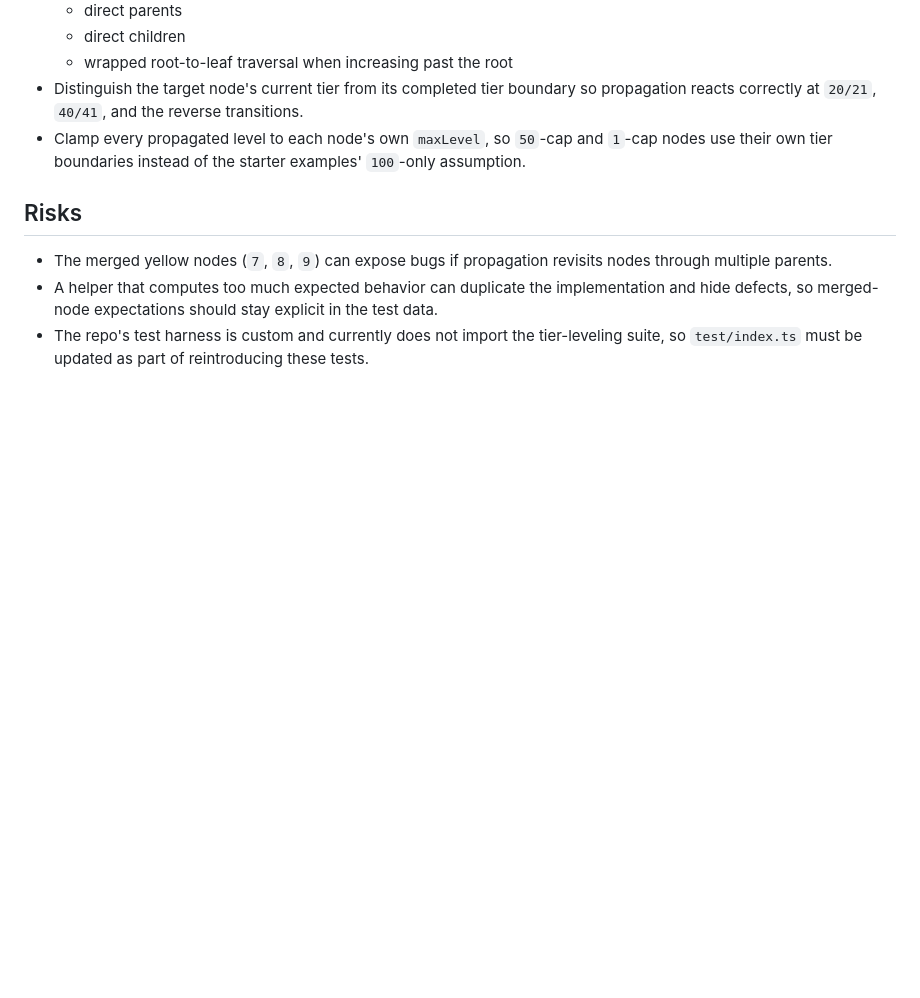
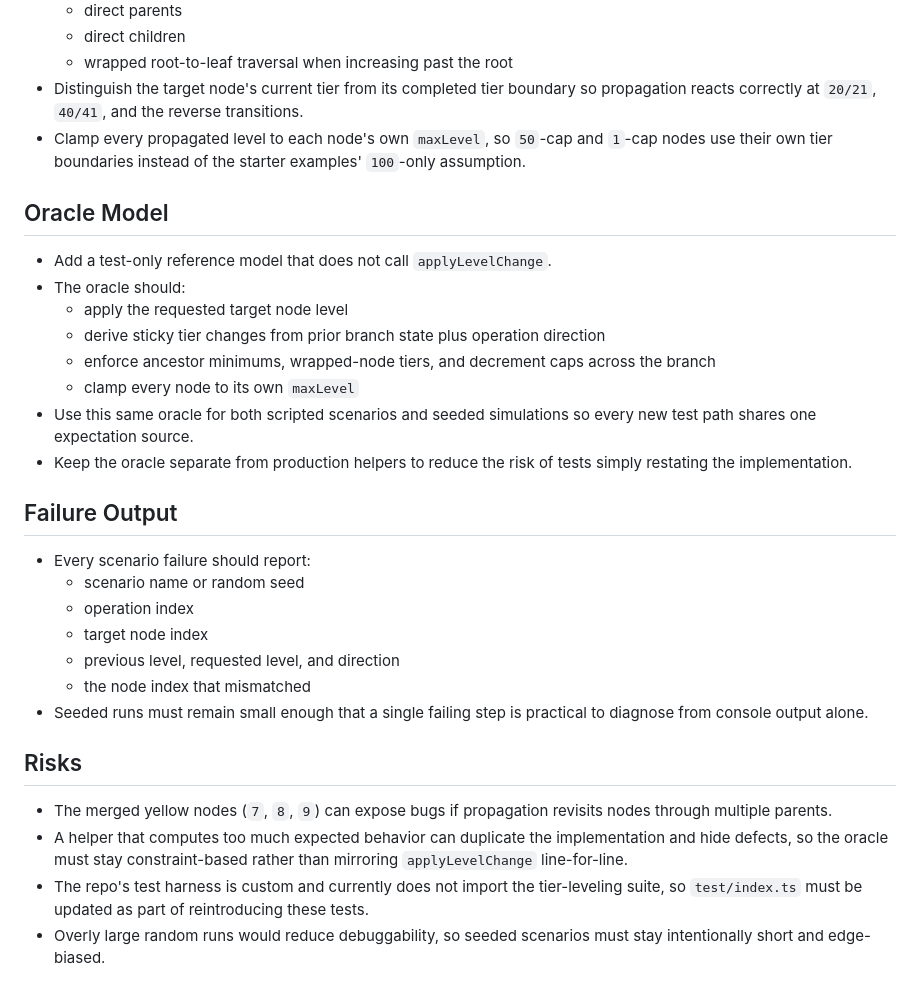
Before and after one commit to Shilo/rg-backpack-planner, a Markdown page: docs/plans/2026-02-28-tier-leveling-design.md, the part around one of its changes. GitHub-like rendering; blank space fills up the shorter version.

```diff
--- a/docs/plans/2026-02-28-tier-leveling-design.md
+++ b/docs/plans/2026-02-28-tier-leveling-design.md
@@ -50,8 +81,30 @@
 - Distinguish the target node's current tier from its completed tier boundary so propagation reacts correctly at `20/21`, `40/41`, and the reverse transitions.
 - Clamp every propagated level to each node's own `maxLevel`, so `50`-cap and `1`-cap nodes use their own tier boundaries instead of the starter examples' `100`-only assumption.
 
+## Oracle Model
+
+- Add a test-only reference model that does not call `applyLevelChange`.
+- The oracle should:
+  - apply the requested target node level
+  - derive sticky tier changes from prior branch state plus operation direction
+  - enforce ancestor minimums, wrapped-node tiers, and decrement caps across the branch
+  - clamp every node to its own `maxLevel`
+- Use this same oracle for both scripted scenarios and seeded simulations so every new test path shares one expectation source.
+- Keep the oracle separate from production helpers to reduce the risk of tests simply restating the implementation.
+
+## Failure Output
+
+- Every scenario failure should report:
+  - scenario name or random seed
+  - operation index
+  - target node index
+  - previous level, requested level, and direction
+  - the node index that mismatched
+- Seeded runs must remain small enough that a single failing step is practical to diagnose from console output alone.
+
 ## Risks
 
 - The merged yellow nodes (`7`, `8`, `9`) can expose bugs if propagation revisits nodes through multiple parents.
-- A helper that computes too much expected behavior can duplicate the implementation and hide defects, so merged-node expectations should stay explicit in the test data.
+- A helper that computes too much expected behavior can duplicate the implementation and hide defects, so the oracle must stay constraint-based rather than mirroring `applyLevelChange` line-for-line.
 - The repo's test harness is custom and currently does not import the tier-leveling suite, so `test/index.ts` must be updated as part of reintroducing these tests.
+- Overly large random runs would reduce debuggability, so seeded scenarios must stay intentionally short and edge-biased.
```
Also changed, not shown: other parts of docs/plans/2026-02-28-tier-leveling-design.md (+43 -12 lines).
